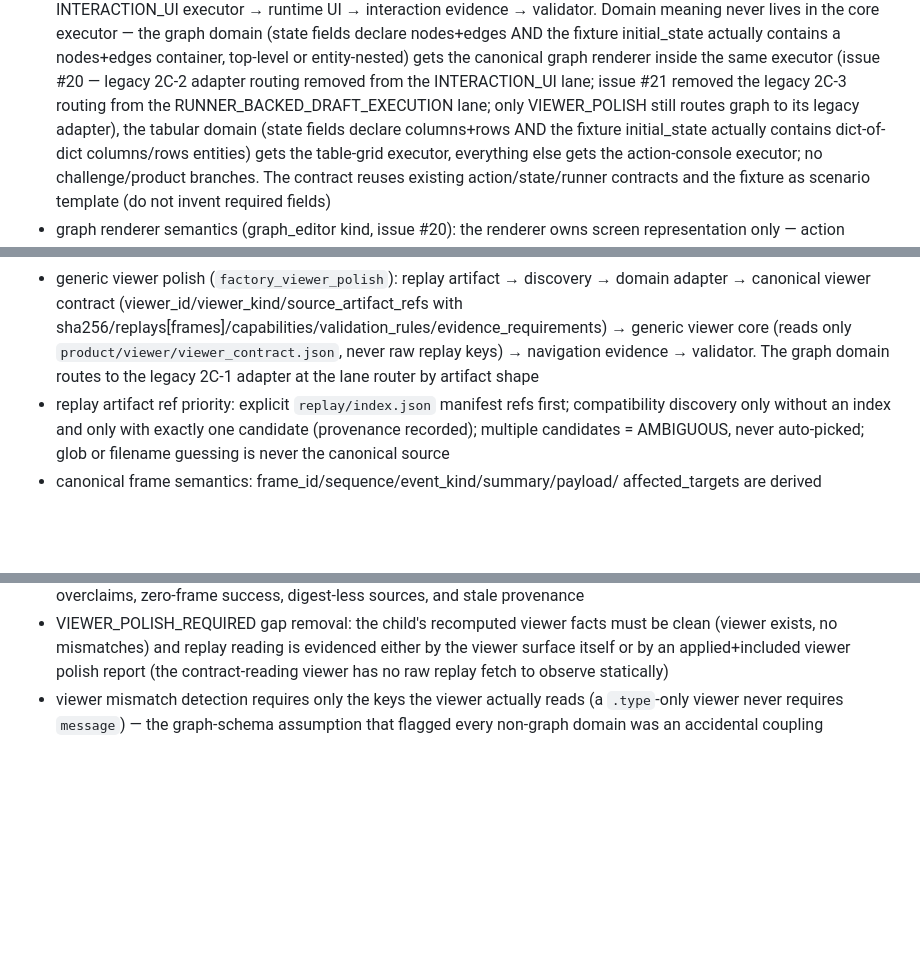
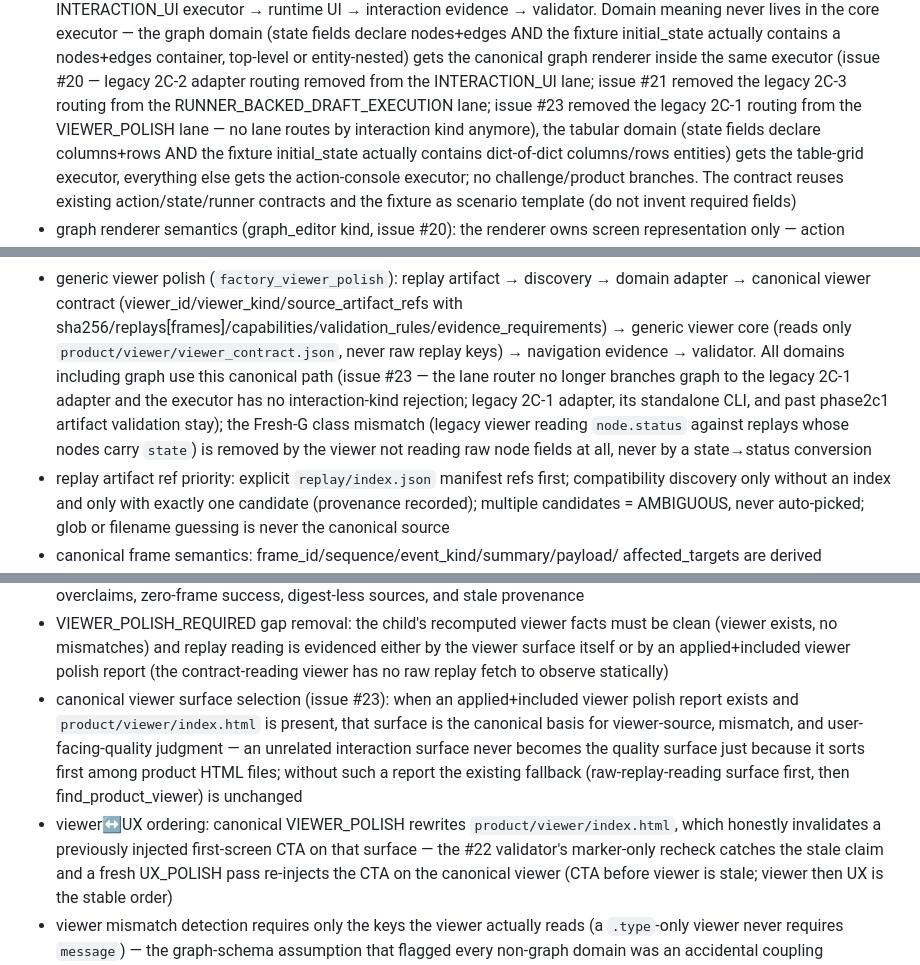
Before and after one commit to BN8624/RIM, a Markdown page: PROJECT_CANON.md, 3 parts joined by grey strips. Drawn GitHub-style; blank space fills up the shorter version.

```diff
--- a/PROJECT_CANON.md
+++ b/PROJECT_CANON.md
@@ -239,8 +239,9 @@ NOTES:
   actually contains a nodes+edges container, top-level or entity-nested) gets the
   canonical graph renderer inside the same executor (issue #20 — legacy 2C-2 adapter
   routing removed from the INTERACTION_UI lane; issue #21 removed the legacy 2C-3
-  routing from the RUNNER_BACKED_DRAFT_EXECUTION lane; only VIEWER_POLISH still
-  routes graph to its legacy adapter),
+  routing from the RUNNER_BACKED_DRAFT_EXECUTION lane; issue #23 removed the legacy
+  2C-1 routing from the VIEWER_POLISH lane — no lane routes by interaction kind
+  anymore),
   the tabular domain (state fields declare columns+rows AND the fixture
   initial_state actually contains dict-of-dict columns/rows entities) gets the
   table-grid executor, everything else gets the action-console executor; no
@@ -333,8 +334,13 @@ NOTES:
   domain adapter → canonical viewer contract (viewer_id/viewer_kind/source_artifact_refs
   with sha256/replays[frames]/capabilities/validation_rules/evidence_requirements) →
   generic viewer core (reads only `product/viewer/viewer_contract.json`, never raw
-  replay keys) → navigation evidence → validator. The graph domain routes to the
-  legacy 2C-1 adapter at the lane router by artifact shape
+  replay keys) → navigation evidence → validator. All domains including graph use
+  this canonical path (issue #23 — the lane router no longer branches graph to the
+  legacy 2C-1 adapter and the executor has no interaction-kind rejection; legacy
+  2C-1 adapter, its standalone CLI, and past phase2c1 artifact validation stay);
+  the Fresh-G class mismatch (legacy viewer reading `node.status` against replays
+  whose nodes carry `state`) is removed by the viewer not reading raw node fields
+  at all, never by a state→status conversion
 - replay artifact ref priority: explicit `replay/index.json` manifest refs first;
   compatibility discovery only without an index and only with exactly one candidate
   (provenance recorded); multiple candidates = AMBIGUOUS, never auto-picked; glob or
@@ -363,6 +369,17 @@ NOTES:
   clean (viewer exists, no mismatches) and replay reading is evidenced either by the
   viewer surface itself or by an applied+included viewer polish report (the
   contract-reading viewer has no raw replay fetch to observe statically)
+- canonical viewer surface selection (issue #23): when an applied+included viewer
+  polish report exists and `product/viewer/index.html` is present, that surface is
+  the canonical basis for viewer-source, mismatch, and user-facing-quality judgment
+  — an unrelated interaction surface never becomes the quality surface just because
+  it sorts first among product HTML files; without such a report the existing
+  fallback (raw-replay-reading surface first, then find_product_viewer) is unchanged
+- viewer↔UX ordering: canonical VIEWER_POLISH rewrites `product/viewer/index.html`,
+  which honestly invalidates a previously injected first-screen CTA on that surface
+  — the #22 validator's marker-only recheck catches the stale claim and a fresh
+  UX_POLISH pass re-injects the CTA on the canonical viewer (CTA before viewer is
+  stale; viewer then UX is the stable order)
 - viewer mismatch detection requires only the keys the viewer actually reads
   (a `.type`-only viewer never requires `message`) — the graph-schema assumption
   that flagged every non-graph domain was an accidental coupling
```
Also changed, not shown: REENTRY.md (+53 -12 lines).
